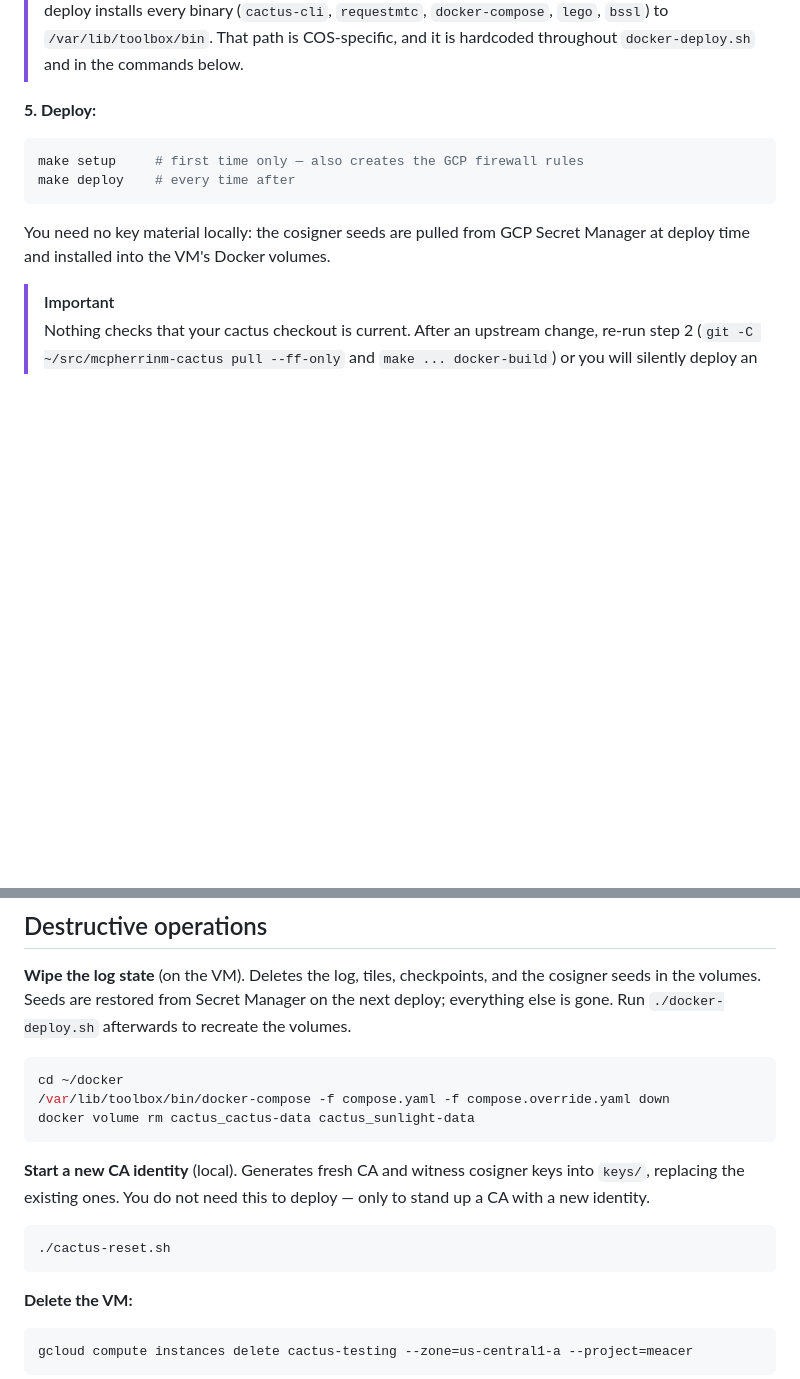
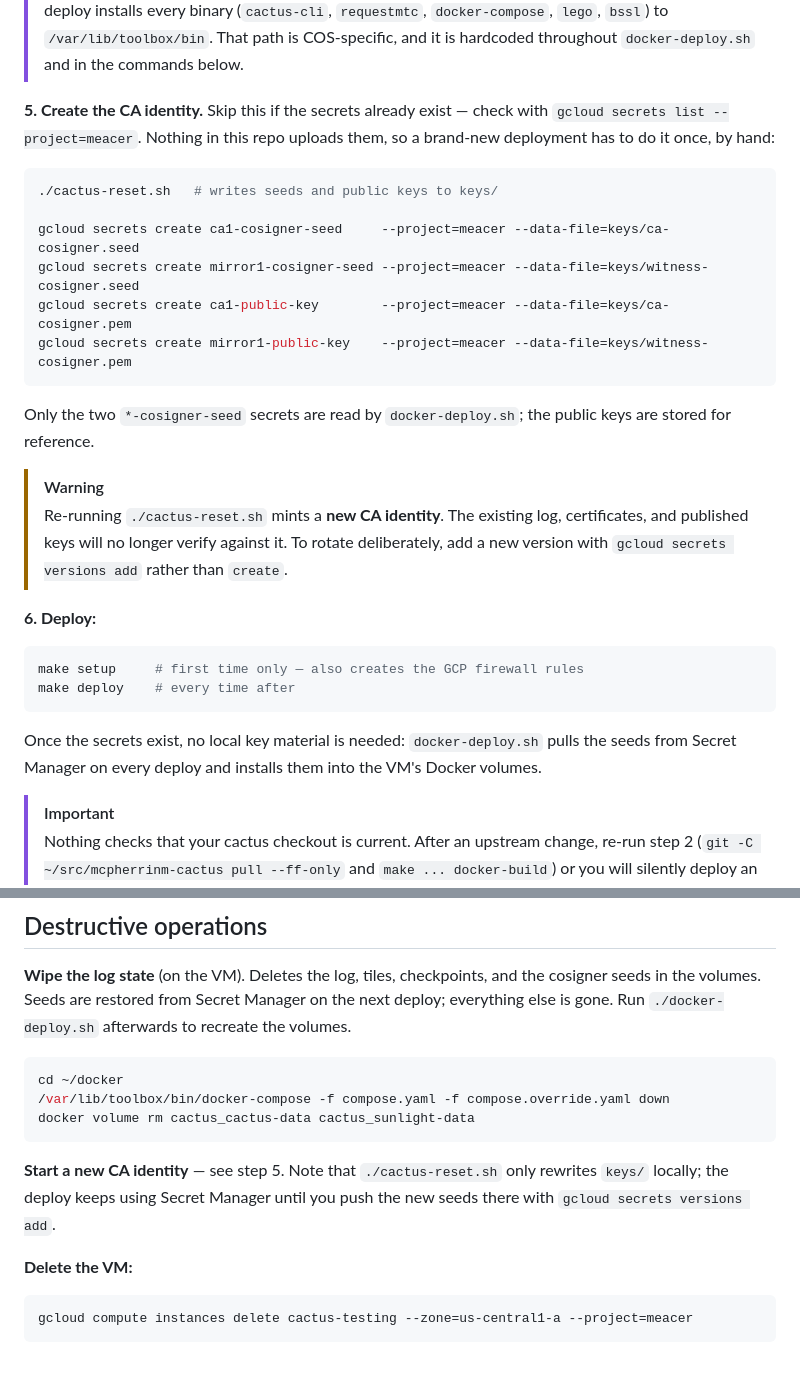
Before and after one commit to meacer/cactus-deploy, a Markdown page: README.md, 2 parts joined by grey strips. GitHub-like rendering; blank space fills up the shorter version.

Commit message:
README: document the one-time CA bootstrap
The quick start claimed no local key material was needed because the cosigner
seeds come from Secret Manager. That only holds for a deployment whose secrets
already exist. Nothing in this repo ever writes to Secret Manager -- both
docker-deploy.sh and download-keys.sh only read -- so standing up a new CA
requires generating the keys and creating the secrets by hand first.

Add that as step 5, covering all four secrets the current deployment uses
(ca1-cosigner-seed, mirror1-cosigner-seed, ca1-public-key, mirror1-public-key),
and note that only the two seeds are consumed by the deploy.

Warn that re-running cactus-reset.sh mints a new CA identity rather than
refreshing the existing one, and that rotation needs 'versions add' rather
than 'create'. The destructive-operations entry now points at step 5 instead
of repeating it, and notes that rewriting keys/ locally has no effect until
the new seeds are pushed to Secret Manager.

````diff
--- a/README.md
+++ b/README.md
@@ -46,15 +46,38 @@ gcloud compute instances create cactus-testing \
 > That path is COS-specific, and it is hardcoded throughout `docker-deploy.sh`
 > and in the commands below.
 
-**5. Deploy:**
+**5. Create the CA identity.** Skip this if the secrets already exist — check
+with `gcloud secrets list --project=meacer`. Nothing in this repo uploads them,
+so a brand-new deployment has to do it once, by hand:
+
+```sh
+./cactus-reset.sh   # writes seeds and public keys to keys/
+
+gcloud secrets create ca1-cosigner-seed     --project=meacer --data-file=keys/ca-cosigner.seed
+gcloud secrets create mirror1-cosigner-seed --project=meacer --data-file=keys/witness-cosigner.seed
+gcloud secrets create ca1-public-key        --project=meacer --data-file=keys/ca-cosigner.pem
+gcloud secrets create mirror1-public-key    --project=meacer --data-file=keys/witness-cosigner.pem
+```
+
+Only the two `*-cosigner-seed` secrets are read by `docker-deploy.sh`; the
+public keys are stored for reference.
+
+> [!WARNING]
+> Re-running `./cactus-reset.sh` mints a **new CA identity**. The existing log,
+> certificates, and published keys will no longer verify against it. To rotate
+> deliberately, add a new version with `gcloud secrets versions add` rather than
+> `create`.
+
+**6. Deploy:**
 
 ```sh
 make setup     # first time only — also creates the GCP firewall rules
 make deploy    # every time after
 ```
 
-You need no key material locally: the cosigner seeds are pulled from GCP Secret
-Manager at deploy time and installed into the VM's Docker volumes.
+Once the secrets exist, no local key material is needed: `docker-deploy.sh`
+pulls the seeds from Secret Manager on every deploy and installs them into the
+VM's Docker volumes.
 
 > [!IMPORTANT]
 > Nothing checks that your cactus checkout is current. After an upstream change,
@@ -134,13 +157,9 @@ cd ~/docker
 docker volume rm cactus_cactus-data cactus_sunlight-data
 ```
 
-**Start a new CA identity** (local). Generates fresh CA and witness cosigner
-keys into `keys/`, replacing the existing ones. You do not need this to deploy —
-only to stand up a CA with a new identity.
-
-```sh
-./cactus-reset.sh
-```
+**Start a new CA identity** — see step 5. Note that `./cactus-reset.sh` only
+rewrites `keys/` locally; the deploy keeps using Secret Manager until you push
+the new seeds there with `gcloud secrets versions add`.
 
 **Delete the VM:**
 
````
